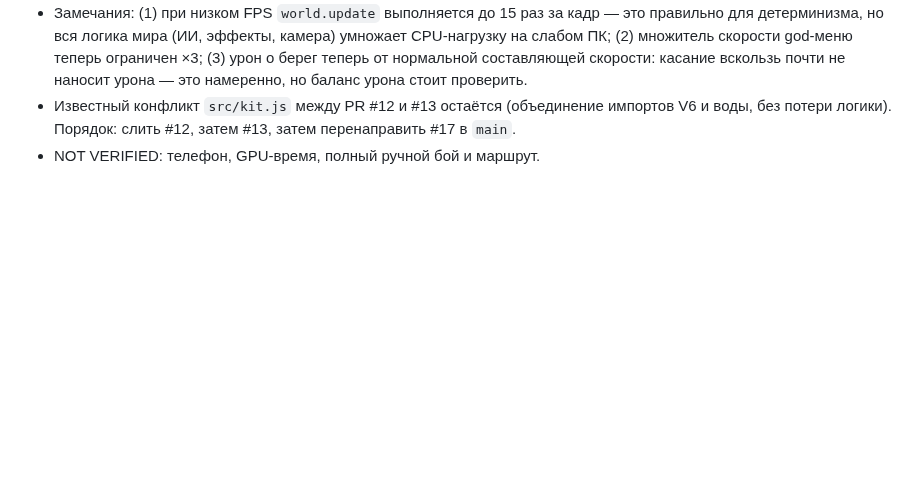
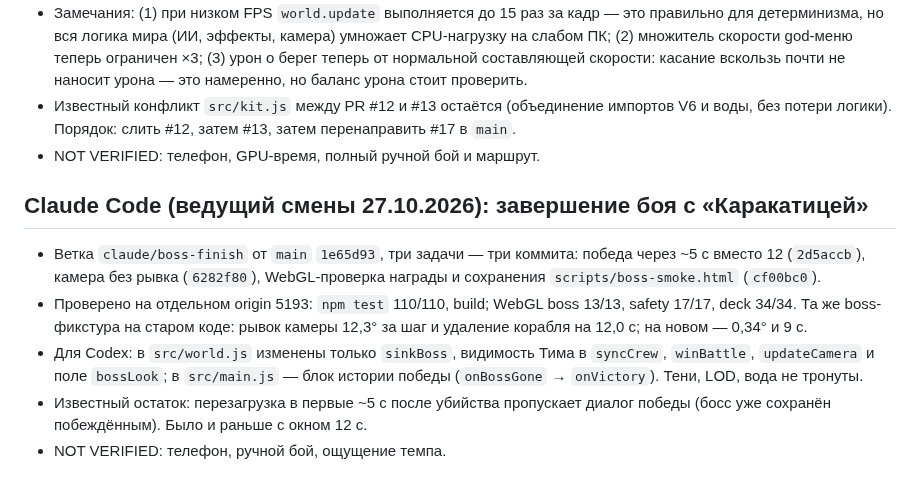
Before and after one commit to tixzeo/pirate-treasures2, a Markdown page: docs/HANDOFF.md, the part around the change. Rendered like a GitHub page; blank space fills up the shorter version.

Commit message:
HANDOFF: boss finish batch
Co-Authored-By: Claude Opus 5.5 <noreply@anthropic.com>
Claude-Session: https://claude.ai/code/session_01CNmCdys12Rcm7vuTQQE6Tu

```diff
--- a/docs/HANDOFF.md
+++ b/docs/HANDOFF.md
@@ -277,3 +277,11 @@
 - Замечания: (1) при низком FPS `world.update` выполняется до 15 раз за кадр — это правильно для детерминизма, но вся логика мира (ИИ, эффекты, камера) умножает CPU-нагрузку на слабом ПК; (2) множитель скорости god-меню теперь ограничен ×3; (3) урон о берег теперь от нормальной составляющей скорости: касание вскользь почти не наносит урона — это намеренно, но баланс урона стоит проверить.
 - Известный конфликт `src/kit.js` между PR #12 и #13 остаётся (объединение импортов V6 и воды, без потери логики). Порядок: слить #12, затем #13, затем перенаправить #17 в `main`.
 - NOT VERIFIED: телефон, GPU-время, полный ручной бой и маршрут.
+
+## Claude Code (ведущий смены 27.10.2026): завершение боя с «Каракатицей»
+
+- Ветка `claude/boss-finish` от `main` `1e65d93`, три задачи — три коммита: победа через ~5 с вместо 12 (`2d5accb`), камера без рывка (`6282f80`), WebGL-проверка награды и сохранения `scripts/boss-smoke.html` (`cf00bc0`).
+- Проверено на отдельном origin 5193: `npm test` 110/110, build; WebGL boss 13/13, safety 17/17, deck 34/34. Та же boss-фикстура на старом коде: рывок камеры 12,3° за шаг и удаление корабля на 12,0 с; на новом — 0,34° и 9 с.
+- Для Codex: в `src/world.js` изменены только `sinkBoss`, видимость Тима в `syncCrew`, `winBattle`, `updateCamera` и поле `bossLook`; в `src/main.js` — блок истории победы (`onBossGone` → `onVictory`). Тени, LOD, вода не тронуты.
+- Известный остаток: перезагрузка в первые ~5 с после убийства пропускает диалог победы (босс уже сохранён побеждённым). Было и раньше с окном 12 с.
+- NOT VERIFIED: телефон, ручной бой, ощущение темпа.
```
